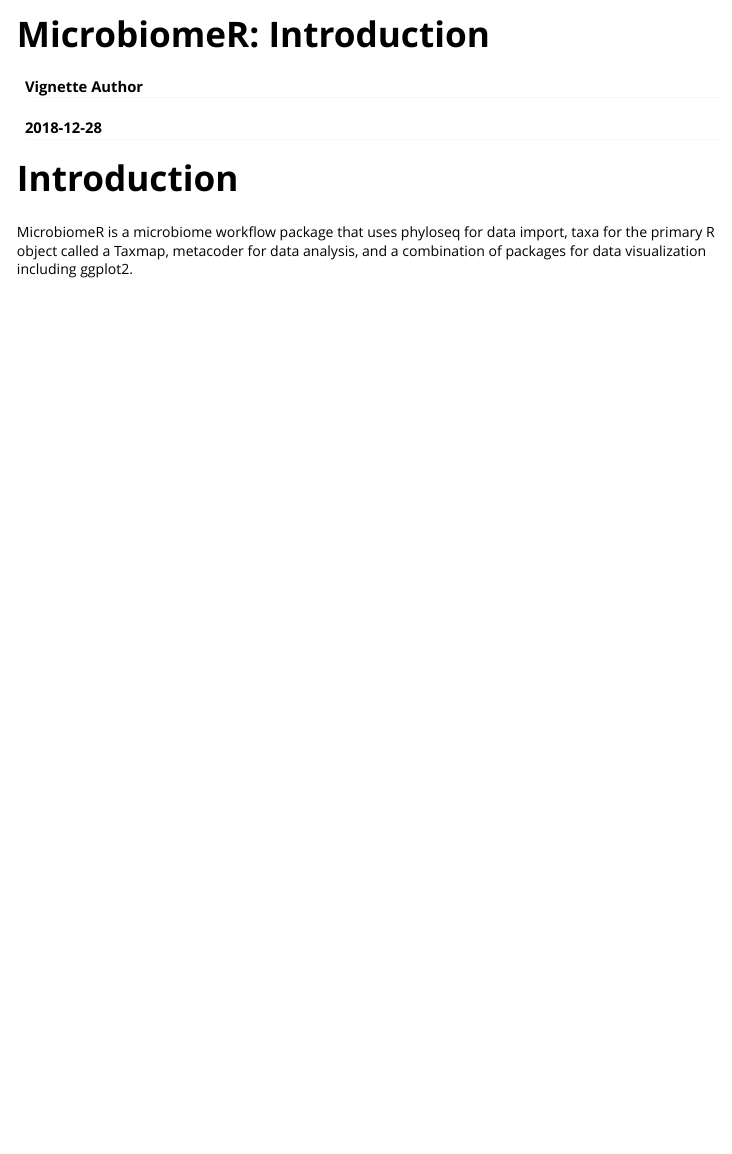
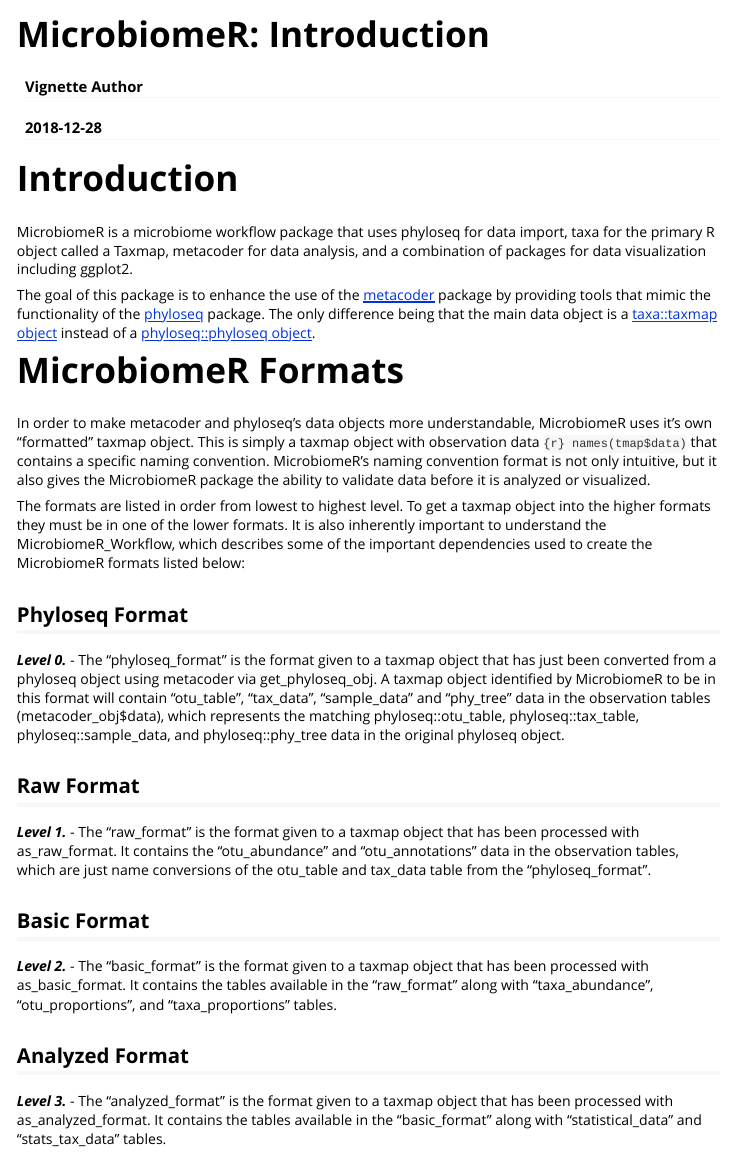
Before and after one commit to vallenderlab/MicrobiomeR, an R Markdown document (vignettes/introduction.Rmd): the page in a window 1100 px wide, from its top. Rendered offline with R 4.5, knitr and Pandoc, with nearby package versions.

Commit message:
Added MicrobiomeR Formats section to the introduction vignette.

```diff
--- a/vignettes/introduction.Rmd
+++ b/vignettes/introduction.Rmd
@@ -21,3 +21,32 @@ knitr::opts_chunk$set(
 MicrobiomeR is a microbiome workflow package that uses phyloseq for data import, taxa for the primary R
 object called a Taxmap, metacoder for data analysis, and a combination of packages for data visualization
 including ggplot2.
+
+The goal of this package is to enhance the use of the [metacoder](https://grunwaldlab.github.io/metacoder_documentation/)
+package by providing tools that mimic the functionality of the [phyloseq](http://joey711.github.io/phyloseq/)
+package.  The only difference being that the main data object is a [taxa::taxmap object](https://github.com/ropensci/taxa#the-taxmap-class)
+instead of a [phyloseq::phyloseq object](http://joey711.github.io/phyloseq/import-data.html#import_biom).
+
+# MicrobiomeR Formats
+In order to make metacoder and phyloseq's data objects more understandable, MicrobiomeR uses it's
+own "formatted" taxmap object.  This is simply a taxmap object with observation data `{r} names(tmap$data)`
+that contains a specific naming convention.  MicrobiomeR's naming convention format is not only
+intuitive, but it also gives the MicrobiomeR package the ability to validate data before it is
+analyzed or visualized.
+
+The formats are listed in order from lowest to highest level. To get a taxmap object into the higher
+formats they must be in one of the lower formats. It is also inherently important to understand the
+MicrobiomeR_Workflow, which describes some of the important dependencies used to create the MicrobiomeR
+formats listed below:
+
+## Phyloseq Format
+**_Level 0._** - The "phyloseq_format" is the format given to a taxmap object that has just been converted from a phyloseq object using metacoder via get_phyloseq_obj. A taxmap object identified by MicrobiomeR to be in this format will contain "otu_table", "tax_data", "sample_data" and "phy_tree" data in the observation tables (metacoder_obj$data), which represents the matching phyloseq::otu_table, phyloseq::tax_table, phyloseq::sample_data, and phyloseq::phy_tree data in the original phyloseq object.
+
+## Raw Format
+**_Level 1._** - The "raw_format" is the format given to a taxmap object that has been processed with as_raw_format. It contains the "otu_abundance" and "otu_annotations" data in the observation tables, which are just name conversions of the otu_table and tax_data table from the "phyloseq_format".
+
+## Basic Format
+**_Level 2._** - The "basic_format" is the format given to a taxmap object that has been processed with as_basic_format. It contains the tables available in the "raw_format" along with "taxa_abundance", "otu_proportions", and "taxa_proportions" tables.
+
+## Analyzed Format
+**_Level 3._** - The "analyzed_format" is the format given to a taxmap object that has been processed with as_analyzed_format. It contains the tables available in the "basic_format" along with "statistical_data" and "stats_tax_data" tables.
```
